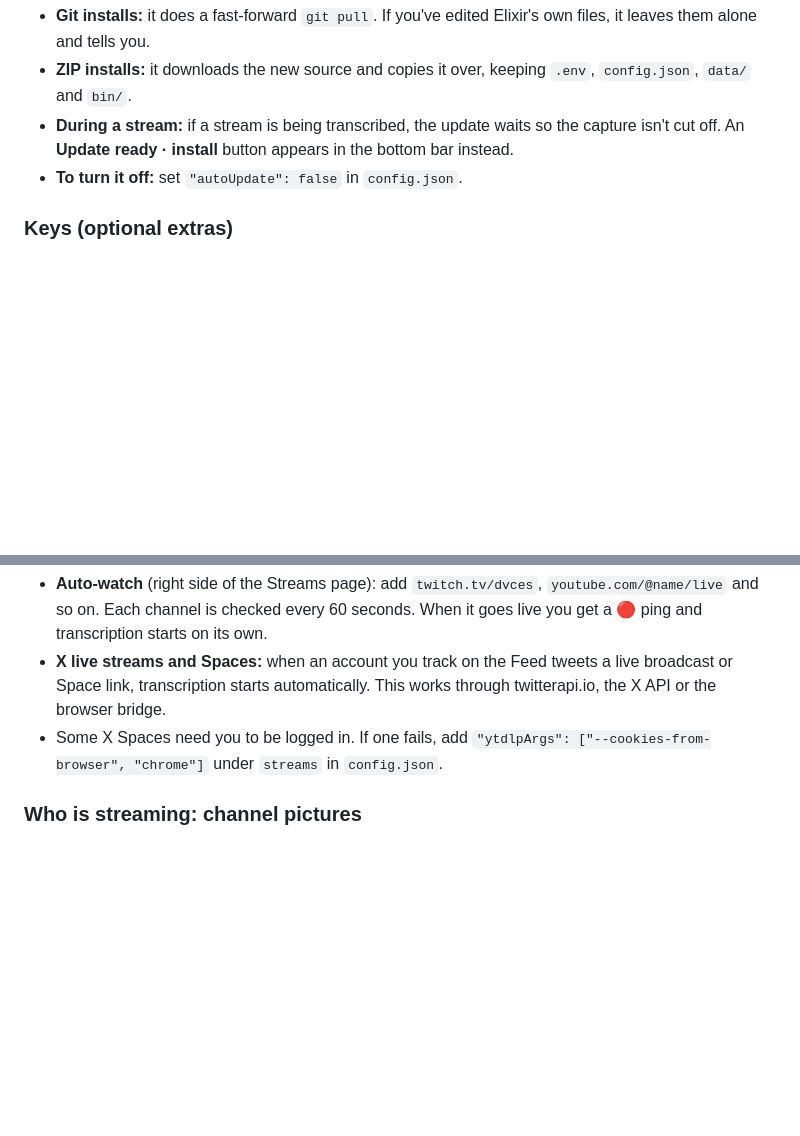
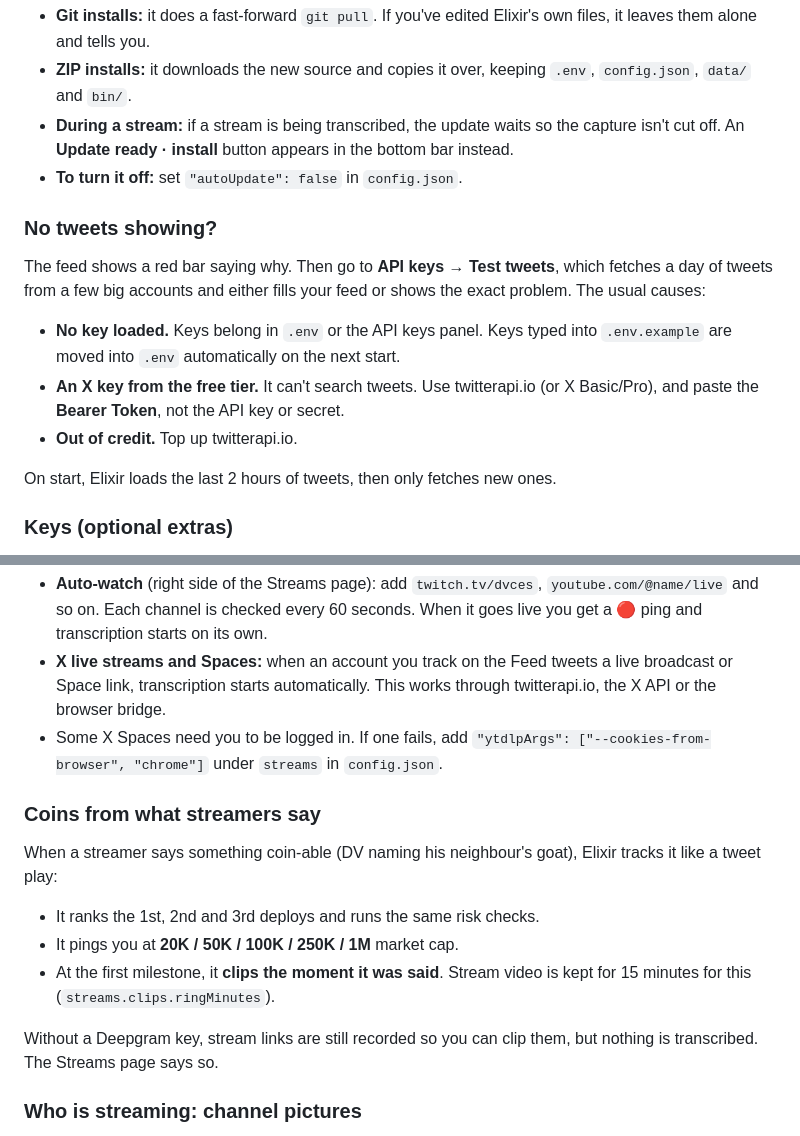
Before and after one commit to folahanduh/elixir, a Markdown page: README.md, 2 parts joined by grey strips. Drawn GitHub-style; blank space fills up the shorter version.

```diff
--- a/README.md
+++ b/README.md
@@ -70,6 +70,14 @@ Every time you open or refresh the page, Elixir checks GitHub for a newer versio
 - **During a stream:** if a stream is being transcribed, the update waits so the capture isn't cut off. An **Update ready · install** button appears in the bottom bar instead.
 - **To turn it off:** set `"autoUpdate": false` in `config.json`.
 
+### No tweets showing?
+The feed shows a red bar saying why. Then go to **API keys → Test tweets**, which fetches a day of tweets from a few big accounts and either fills your feed or shows the exact problem. The usual causes:
+- **No key loaded.** Keys belong in `.env` or the API keys panel. Keys typed into `.env.example` are moved into `.env` automatically on the next start.
+- **An X key from the free tier.** It can't search tweets. Use twitterapi.io (or X Basic/Pro), and paste the **Bearer Token**, not the API key or secret.
+- **Out of credit.** Top up twitterapi.io.
+
+On start, Elixir loads the last 2 hours of tweets, then only fetches new ones.
+
 ### Keys (optional extras)
 **To add keys:** click **API keys** in the sidebar, or go to **Settings → API keys**. Paste a key and press **Save keys**. Each key is tested straight away, with a green **works** or the provider's error. No restart is needed. Keys are saved in a `.env` file in the Elixir folder on your computer. That file is never uploaded, never sent to the page, and git ignores it. (You can also edit `.env` by hand; `.env.example` shows the format.)
 
@@ -257,6 +269,14 @@ The header on the Streams page shows whether these are ready.
 - **X live streams and Spaces:** when an account you track on the Feed tweets a live broadcast or Space link, transcription starts automatically. This works through twitterapi.io, the X API or the browser bridge.
 - Some X Spaces need you to be logged in. If one fails, add `"ytdlpArgs": ["--cookies-from-browser", "chrome"]` under `streams` in `config.json`.
 
+### Coins from what streamers say
+When a streamer says something coin-able (DV naming his neighbour's goat), Elixir tracks it like a tweet play:
+- It ranks the 1st, 2nd and 3rd deploys and runs the same risk checks.
+- It pings you at **20K / 50K / 100K / 250K / 1M** market cap.
+- At the first milestone, it **clips the moment it was said**. Stream video is kept for 15 minutes for this (`streams.clips.ringMinutes`).
+
+Without a Deepgram key, stream links are still recorded so you can clip them, but nothing is transcribed. The Streams page says so.
+
 ### Who is streaming: channel pictures
 Every stream shows the channel's real profile picture and name. These appear on the stream card, on each moment, in the Auto-watch list, in the feed page's Stream moments and in the sidebar. A small corner mark shows the platform (TW, YT, X, K, N for news).
 - **YouTube:** channel name and avatar read with yt-dlp.
```
Also changed, not shown: other parts of README.md (+4 -0 lines), docs/feed.png, docs/streams.png, 16 other files.
